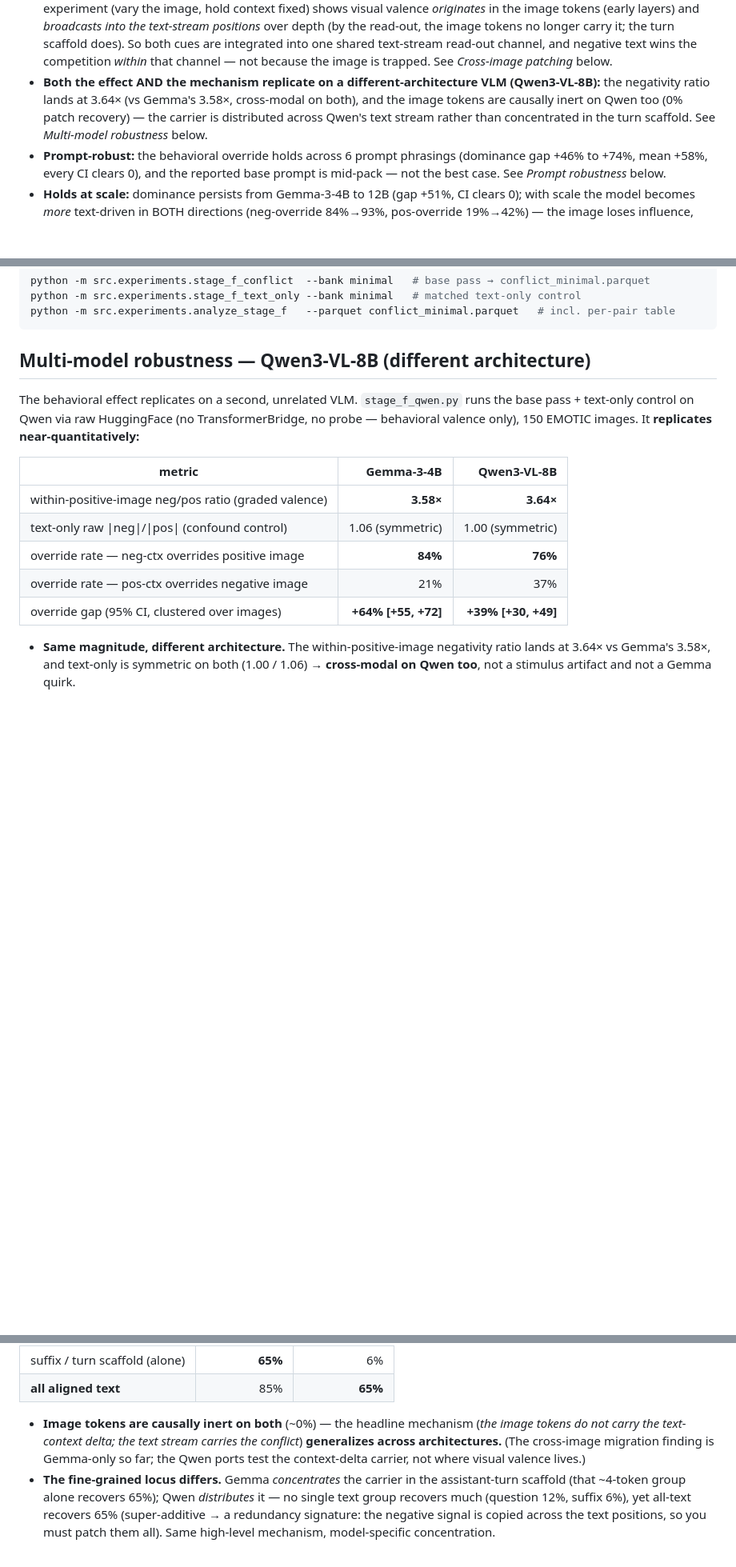
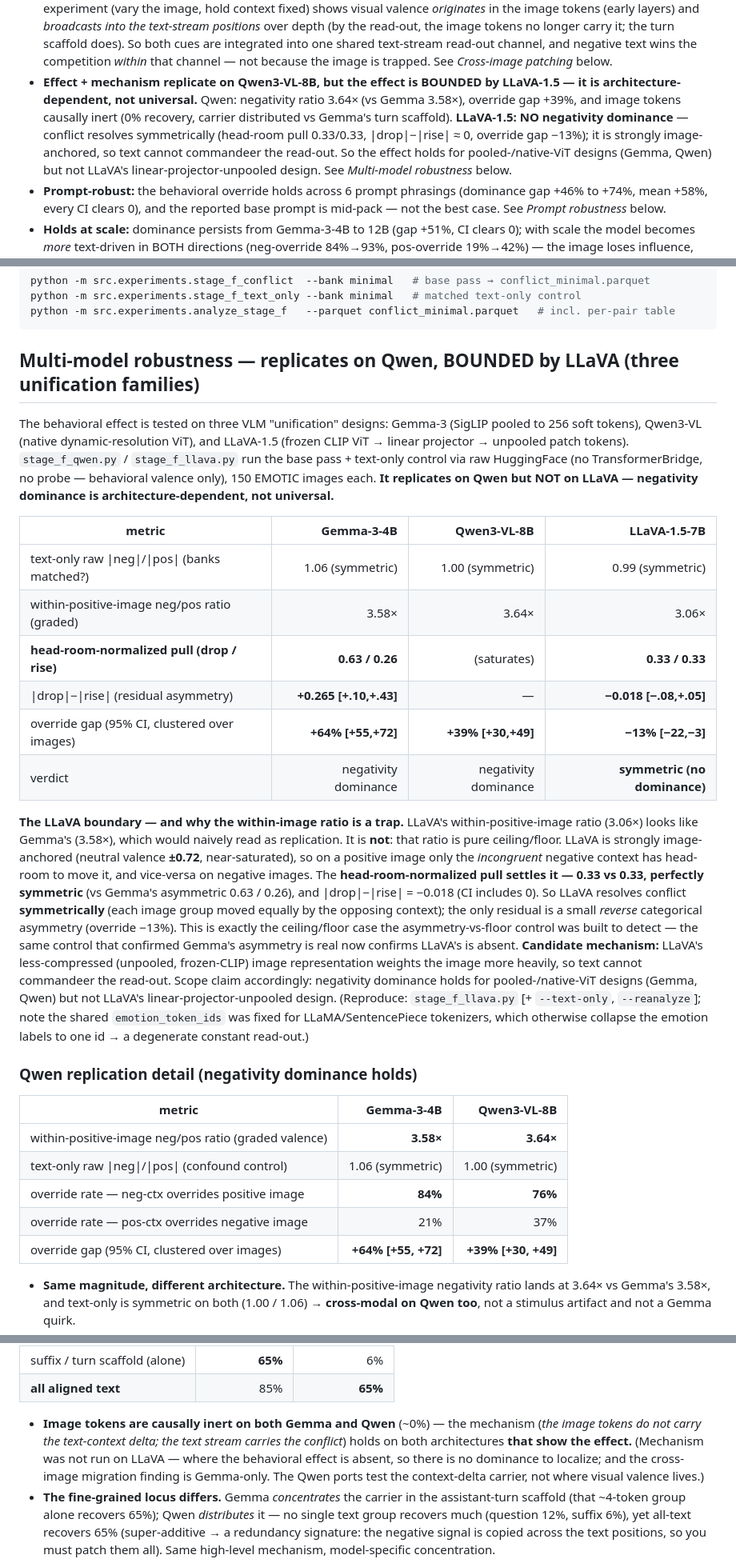
Before and after one commit to syedmahdi30/appraisal-research-algoverse, a Markdown page: docs/stage-f-mechanism.md, 3 parts joined by grey strips. Shown at 80% size. Drawn GitHub-style; blank space fills up the shorter version.

Commit message:
Stage F write-up: LLaVA is the boundary — negativity dominance is architecture-dependent
Third unification family (LLaVA-1.5-7B, n=121) does NOT show negativity dominance.
Cells: pos-img neutral +0.72 / -ctx +0.21 (drop -0.51); neg-img neutral -0.72 /
+ctx -0.19 (rise +0.53) → |drop|-|rise| = -0.018 [-.08,+.05] (symmetric);
head-room pull 0.33/0.33 (vs Gemma's asymmetric 0.63/0.26); override gap -13%
[-22,-3] (slight reverse). Text-only banks symmetric (0.99).

The within-positive-image ratio (3.06x) looks like Gemma's (3.58x) but is pure
ceiling/floor — LLaVA is strongly image-anchored (neutral +-0.72), so only the
opposing context has head-room. The head-room-normalized control (the same one
that confirmed Gemma's asymmetry is real) shows LLaVA's is absent. So negativity
dominance holds on pooled-/native-ViT designs (Gemma, Qwen) but not LLaVA's
unpooled linear-projector design — a boundary condition, not a failure.

- reframe Multi-model section to a 3-family table + LLaVA boundary paragraph
  (+ keep the Qwen replication detail table)
- TL;DR bullet + scope the "mechanism generalizes" line to the models that show
  the effect

Caps the central claim's scope (from "in VLMs" to "in pooled/native-ViT VLMs,
bounded by LLaVA") — flagged for Sneheel before framing locks.

Co-Authored-By: Claude Opus 4.8 <noreply@anthropic.com>
Claude-Session: https://claude.ai/code/session_01BcdZ6NwDvvoCVY5ob35s5V

````diff
--- a/docs/stage-f-mechanism.md
+++ b/docs/stage-f-mechanism.md
@@ -31,10 +31,13 @@ ceiling/floor of the valence scale. Mechanistically:
   depth (by the read-out, the image tokens no longer carry it; the turn scaffold does). So both cues
   are integrated into one shared text-stream read-out channel, and negative text wins the competition
   *within* that channel — not because the image is trapped. See *Cross-image patching* below.
-- **Both the effect AND the mechanism replicate on a different-architecture VLM (Qwen3-VL-8B):** the
-  negativity ratio lands at 3.64× (vs Gemma's 3.58×, cross-modal on both), and the image tokens are
-  causally inert on Qwen too (0% patch recovery) — the carrier is distributed across Qwen's text stream
-  rather than concentrated in the turn scaffold. See *Multi-model robustness* below.
+- **Effect + mechanism replicate on Qwen3-VL-8B, but the effect is BOUNDED by LLaVA-1.5 — it is
+  architecture-dependent, not universal.** Qwen: negativity ratio 3.64× (vs Gemma 3.58×), override gap
+  +39%, and image tokens causally inert (0% recovery, carrier distributed vs Gemma's turn scaffold).
+  **LLaVA-1.5: NO negativity dominance** — conflict resolves symmetrically (head-room pull 0.33/0.33,
+  |drop|−|rise| ≈ 0, override gap −13%); it is strongly image-anchored, so text cannot commandeer the
+  read-out. So the effect holds for pooled-/native-ViT designs (Gemma, Qwen) but not LLaVA's
+  linear-projector-unpooled design. See *Multi-model robustness* below.
 - **Prompt-robust:** the behavioral override holds across 6 prompt phrasings (dominance gap +46% to
   +74%, mean +58%, every CI clears 0), and the reported base prompt is mid-pack — not the best case.
   See *Prompt robustness* below.
@@ -302,11 +305,40 @@ python -m src.experiments.stage_f_text_only --bank minimal   # matched text-only
 python -m src.experiments.analyze_stage_f   --parquet conflict_minimal.parquet   # incl. per-pair table
 ```
 
-## Multi-model robustness — Qwen3-VL-8B (different architecture)
-The behavioral effect replicates on a second, unrelated VLM. `stage_f_qwen.py` runs the base pass +
-text-only control on Qwen via raw HuggingFace (no TransformerBridge, no probe — behavioral valence
-only), 150 EMOTIC images. It **replicates near-quantitatively:**
+## Multi-model robustness — replicates on Qwen, BOUNDED by LLaVA (three unification families)
+The behavioral effect is tested on three VLM "unification" designs: Gemma-3 (SigLIP pooled to 256 soft
+tokens), Qwen3-VL (native dynamic-resolution ViT), and LLaVA-1.5 (frozen CLIP ViT → linear projector →
+unpooled patch tokens). `stage_f_qwen.py` / `stage_f_llava.py` run the base pass + text-only control
+via raw HuggingFace (no TransformerBridge, no probe — behavioral valence only), 150 EMOTIC images each.
+**It replicates on Qwen but NOT on LLaVA — negativity dominance is architecture-dependent, not
+universal.**
 
+| metric | Gemma-3-4B | Qwen3-VL-8B | LLaVA-1.5-7B |
+|---|---:|---:|---:|
+| text-only raw \|neg\|/\|pos\| (banks matched?) | 1.06 (symmetric) | 1.00 (symmetric) | 0.99 (symmetric) |
+| within-positive-image neg/pos ratio (graded) | 3.58× | 3.64× | 3.06× |
+| **head-room-normalized pull (drop / rise)** | **0.63 / 0.26** | (saturates) | **0.33 / 0.33** |
+| \|drop\|−\|rise\| (residual asymmetry) | **+0.265 [+.10,+.43]** | — | **−0.018 [−.08,+.05]** |
+| override gap (95% CI, clustered over images) | **+64% [+55,+72]** | **+39% [+30,+49]** | **−13% [−22,−3]** |
+| verdict | negativity dominance | negativity dominance | **symmetric (no dominance)** |
+
+**The LLaVA boundary — and why the within-image ratio is a trap.** LLaVA's within-positive-image ratio
+(3.06×) looks like Gemma's (3.58×), which would naively read as replication. It is **not**: that ratio
+is pure ceiling/floor. LLaVA is strongly image-anchored (neutral valence **±0.72**, near-saturated), so
+on a positive image only the *incongruent* negative context has head-room to move it, and vice-versa on
+negative images. The **head-room-normalized pull settles it — 0.33 vs 0.33, perfectly symmetric** (vs
+Gemma's asymmetric 0.63 / 0.26), and |drop|−|rise| = −0.018 (CI includes 0). So LLaVA resolves conflict
+**symmetrically** (each image group moved equally by the opposing context); the only residual is a small
+*reverse* categorical asymmetry (override −13%). This is exactly the ceiling/floor case the
+asymmetry-vs-floor control was built to detect — the same control that confirmed Gemma's asymmetry is
+real now confirms LLaVA's is absent. **Candidate mechanism:** LLaVA's less-compressed (unpooled,
+frozen-CLIP) image representation weights the image more heavily, so text cannot commandeer the read-out.
+Scope claim accordingly: negativity dominance holds for pooled-/native-ViT designs (Gemma, Qwen) but not
+LLaVA's linear-projector-unpooled design. (Reproduce: `stage_f_llava.py` [+ `--text-only`,
+`--reanalyze`]; note the shared `emotion_token_ids` was fixed for LLaMA/SentencePiece tokenizers, which
+otherwise collapse the emotion labels to one id → a degenerate constant read-out.)
+
+### Qwen replication detail (negativity dominance holds)
 | metric | Gemma-3-4B | Qwen3-VL-8B |
 |---|---:|---:|
 | within-positive-image neg/pos ratio (graded valence) | **3.58×** | **3.64×** |
@@ -339,10 +371,11 @@ only), 150 EMOTIC images. It **replicates near-quantitatively:**
 | suffix / turn scaffold (alone) | **65%** | 6% |
 | **all aligned text** | 85% | **65%** |
 
-- **Image tokens are causally inert on both** (~0%) — the headline mechanism (*the image tokens do not
-  carry the text-context delta; the text stream carries the conflict*) **generalizes across
-  architectures.** (The cross-image migration finding is Gemma-only so far; the Qwen ports test the
-  context-delta carrier, not where visual valence lives.)
+- **Image tokens are causally inert on both Gemma and Qwen** (~0%) — the mechanism (*the image tokens
+  do not carry the text-context delta; the text stream carries the conflict*) holds on both architectures
+  **that show the effect.** (Mechanism was not run on LLaVA — where the behavioral effect is absent, so
+  there is no dominance to localize; and the cross-image migration finding is Gemma-only. The Qwen ports
+  test the context-delta carrier, not where visual valence lives.)
 - **The fine-grained locus differs.** Gemma *concentrates* the carrier in the assistant-turn scaffold
   (that ~4-token group alone recovers 65%); Qwen *distributes* it — no single text group recovers much
   (question 12%, suffix 6%), yet all-text recovers 65% (super-additive → a redundancy signature: the
````
